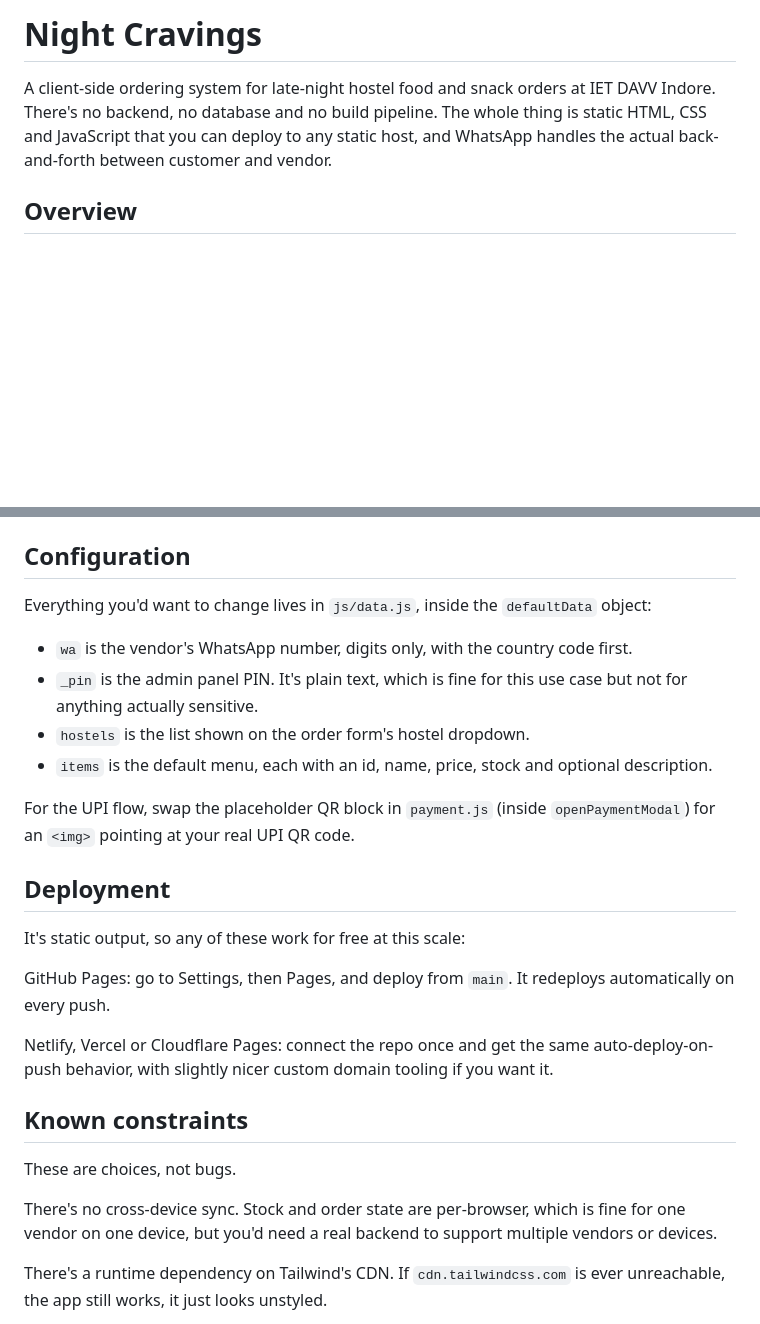
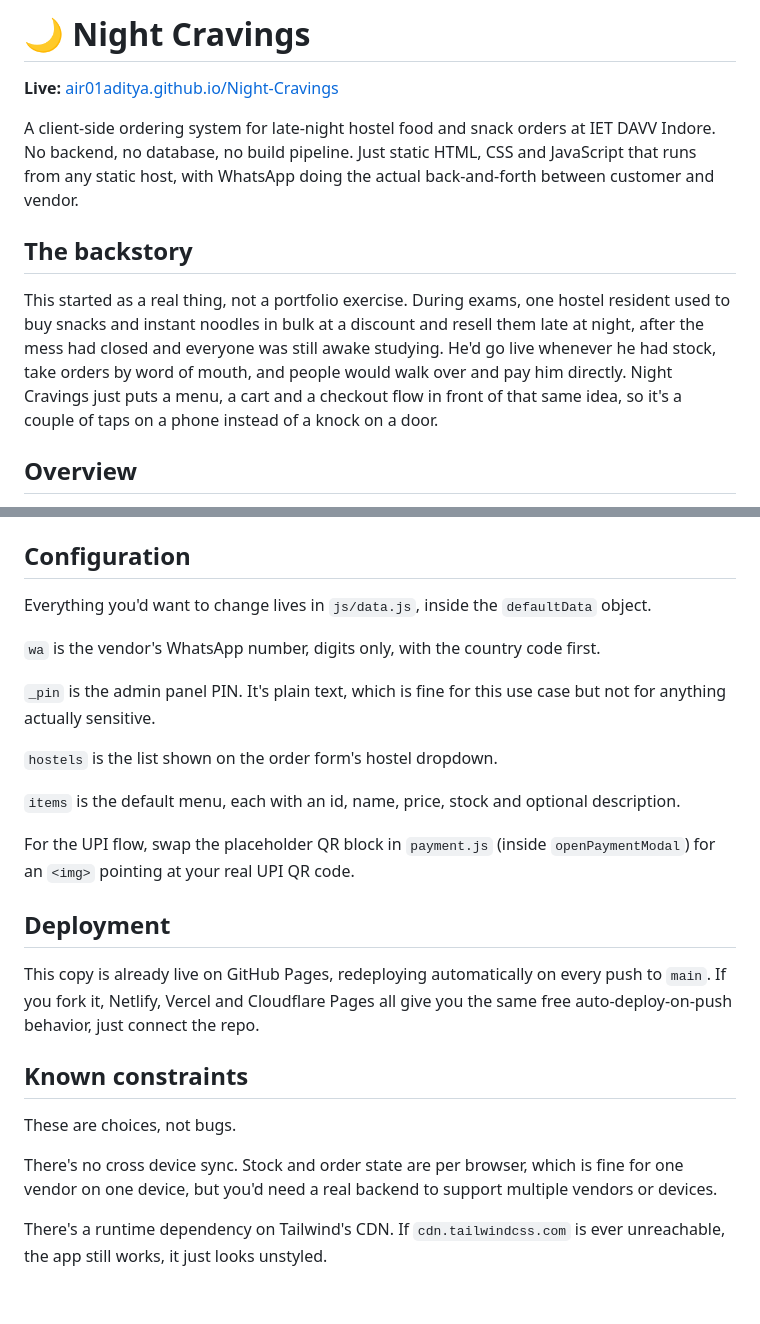
Before and after one commit to air01aditya/Night-Cravings, a Markdown page: README.md, 2 parts joined by grey strips. Rendered like a GitHub page; blank space fills up the shorter version.

Commit message:
Add live demo link and backstory, tidy README

```diff
--- a/README.md
+++ b/README.md
@@ -1,6 +1,12 @@
-# Night Cravings
+# 🌙 Night Cravings
 
-A client-side ordering system for late-night hostel food and snack orders at IET DAVV Indore. There's no backend, no database and no build pipeline. The whole thing is static HTML, CSS and JavaScript that you can deploy to any static host, and WhatsApp handles the actual back-and-forth between customer and vendor.
+**Live:** [air01aditya.github.io/Night-Cravings](https://air01aditya.github.io/Night-Cravings/)
+
+A client-side ordering system for late-night hostel food and snack orders at IET DAVV Indore. No backend, no database, no build pipeline. Just static HTML, CSS and JavaScript that runs from any static host, with WhatsApp doing the actual back-and-forth between customer and vendor.
+
+## The backstory
+
+This started as a real thing, not a portfolio exercise. During exams, one hostel resident used to buy snacks and instant noodles in bulk at a discount and resell them late at night, after the mess had closed and everyone was still awake studying. He'd go live whenever he had stock, take orders by word of mouth, and people would walk over and pay him directly. Night Cravings just puts a menu, a cart and a checkout flow in front of that same idea, so it's a couple of taps on a phone instead of a knock on a door.
 
 ## Overview
 
@@ -74,28 +84,27 @@ Open `http://localhost:8000`. You need a local server rather than opening the fi
 
 ## Configuration
 
-Everything you'd want to change lives in `js/data.js`, inside the `defaultData` object:
+Everything you'd want to change lives in `js/data.js`, inside the `defaultData` object.
 
-- `wa` is the vendor's WhatsApp number, digits only, with the country code first.
-- `_pin` is the admin panel PIN. It's plain text, which is fine for this use case but not for anything actually sensitive.
-- `hostels` is the list shown on the order form's hostel dropdown.
-- `items` is the default menu, each with an id, name, price, stock and optional description.
+`wa` is the vendor's WhatsApp number, digits only, with the country code first.
+
+`_pin` is the admin panel PIN. It's plain text, which is fine for this use case but not for anything actually sensitive.
+
+`hostels` is the list shown on the order form's hostel dropdown.
+
+`items` is the default menu, each with an id, name, price, stock and optional description.
 
 For the UPI flow, swap the placeholder QR block in `payment.js` (inside `openPaymentModal`) for an `<img>` pointing at your real UPI QR code.
 
 ## Deployment
 
-It's static output, so any of these work for free at this scale:
-
-GitHub Pages: go to Settings, then Pages, and deploy from `main`. It redeploys automatically on every push.
-
-Netlify, Vercel or Cloudflare Pages: connect the repo once and get the same auto-deploy-on-push behavior, with slightly nicer custom domain tooling if you want it.
+This copy is already live on GitHub Pages, redeploying automatically on every push to `main`. If you fork it, Netlify, Vercel and Cloudflare Pages all give you the same free auto-deploy-on-push behavior, just connect the repo.
 
 ## Known constraints
 
 These are choices, not bugs.
 
-There's no cross-device sync. Stock and order state are per-browser, which is fine for one vendor on one device, but you'd need a real backend to support multiple vendors or devices.
+There's no cross device sync. Stock and order state are per browser, which is fine for one vendor on one device, but you'd need a real backend to support multiple vendors or devices.
 
 There's a runtime dependency on Tailwind's CDN. If `cdn.tailwindcss.com` is ever unreachable, the app still works, it just looks unstyled.
 
```
Also changed, not shown: other parts of README.md (+11 -7 lines).
